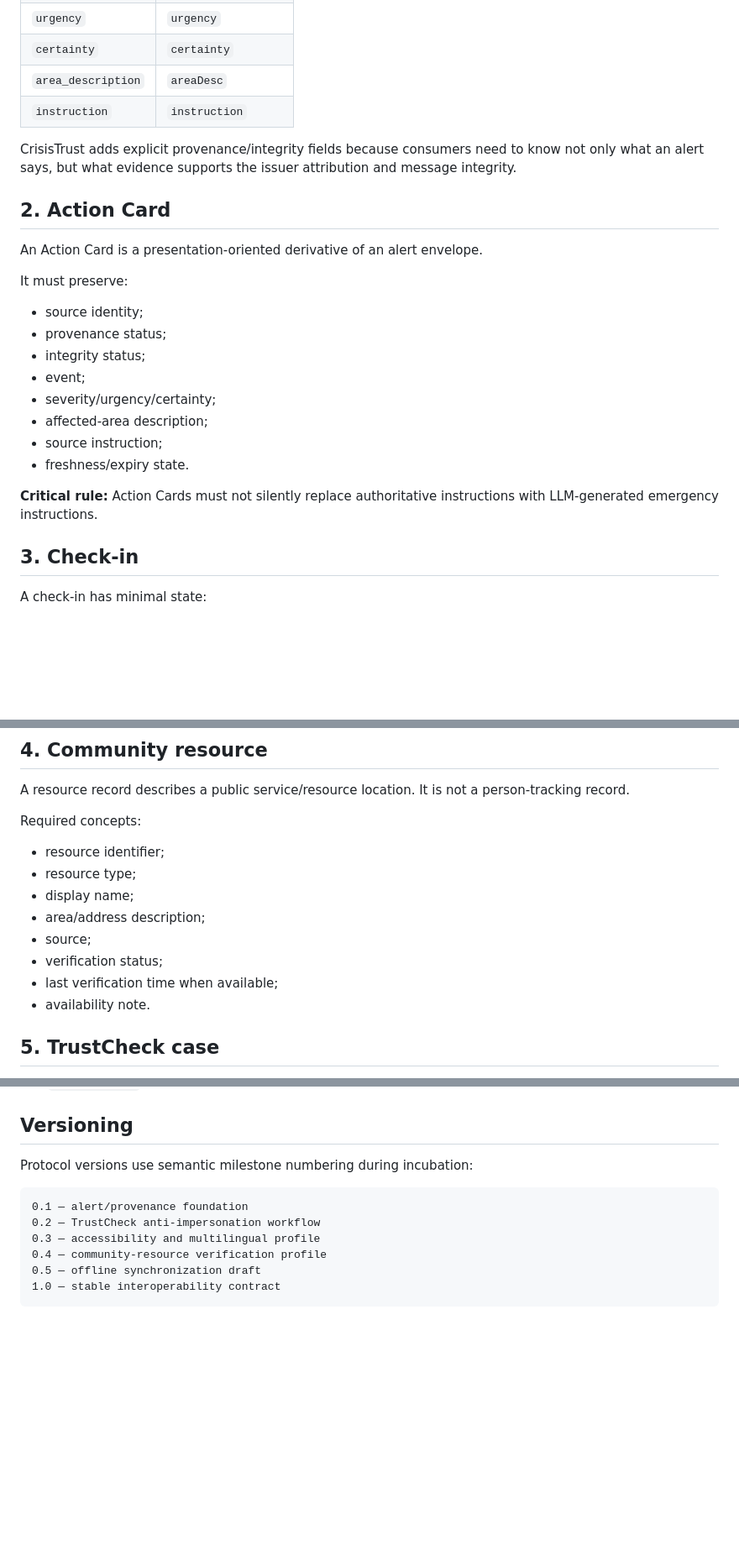
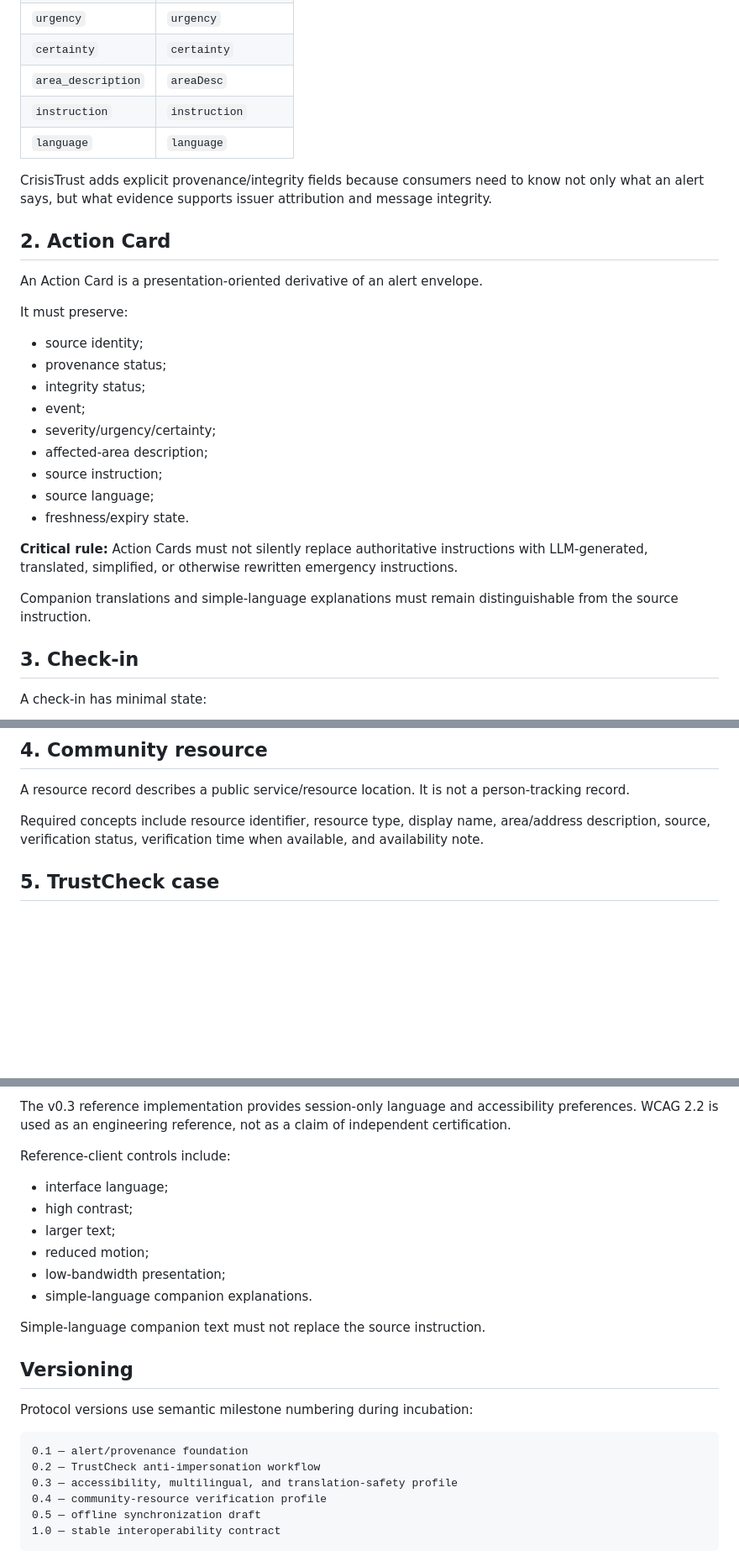
Before and after one commit to H4ckD4d/CrisisTrust, a Markdown page: docs/protocol.md, 3 parts joined by grey strips. Shown at 84% size. Rendered like a GitHub page; blank space fills up the shorter version.

````diff
--- a/docs/protocol.md
+++ b/docs/protocol.md
@@ -55,8 +56,9 @@ Optional fields may include effective/expiry timestamps, language, CAP identifie
 | `certainty` | `certainty` |
 | `area_description` | `areaDesc` |
 | `instruction` | `instruction` |
+| `language` | `language` |
 
-CrisisTrust adds explicit provenance/integrity fields because consumers need to know not only what an alert says, but what evidence supports the issuer attribution and message integrity.
+CrisisTrust adds explicit provenance/integrity fields because consumers need to know not only what an alert says, but what evidence supports issuer attribution and message integrity.
 
 ## 2. Action Card
 
@@ -71,9 +73,12 @@ It must preserve:
 - severity/urgency/certainty;
 - affected-area description;
 - source instruction;
+- source language;
 - freshness/expiry state.
 
-**Critical rule:** Action Cards must not silently replace authoritative instructions with LLM-generated emergency instructions.
+**Critical rule:** Action Cards must not silently replace authoritative instructions with LLM-generated, translated, simplified, or otherwise rewritten emergency instructions.
+
+Companion translations and simple-language explanations must remain distinguishable from the source instruction.
 
 ## 3. Check-in
 
@@ -102,16 +107,7 @@ No precise location is required.
 
 A resource record describes a public service/resource location. It is not a person-tracking record.
 
-Required concepts:
-
-- resource identifier;
-- resource type;
-- display name;
-- area/address description;
-- source;
-- verification status;
-- last verification time when available;
-- availability note.
+Required concepts include resource identifier, resource type, display name, area/address description, source, verification status, verification time when available, and availability note.
 
 ## 5. TrustCheck case
 
@@ -167,3 +221,15 @@ See [`trustcheck.md`](trustcheck.md).
+The v0.3 reference implementation provides session-only language and accessibility preferences. WCAG 2.2 is used as an engineering reference, not as a claim of independent certification.
+
+Reference-client controls include:
+
+- interface language;
+- high contrast;
+- larger text;
+- reduced motion;
+- low-bandwidth presentation;
+- simple-language companion explanations.
+
+Simple-language companion text must not replace the source instruction.
 
 ## Versioning
 
@@ -172,7 +238,7 @@ Protocol versions use semantic milestone numbering during incubation:
 ```text
 0.1 — alert/provenance foundation
 0.2 — TrustCheck anti-impersonation workflow
-0.3 — accessibility and multilingual profile
+0.3 — accessibility, multilingual, and translation-safety profile
 0.4 — community-resource verification profile
 0.5 — offline synchronization draft
 1.0 — stable interoperability contract
````
Also changed, not shown: other parts of docs/protocol.md (+74 -14 lines).
